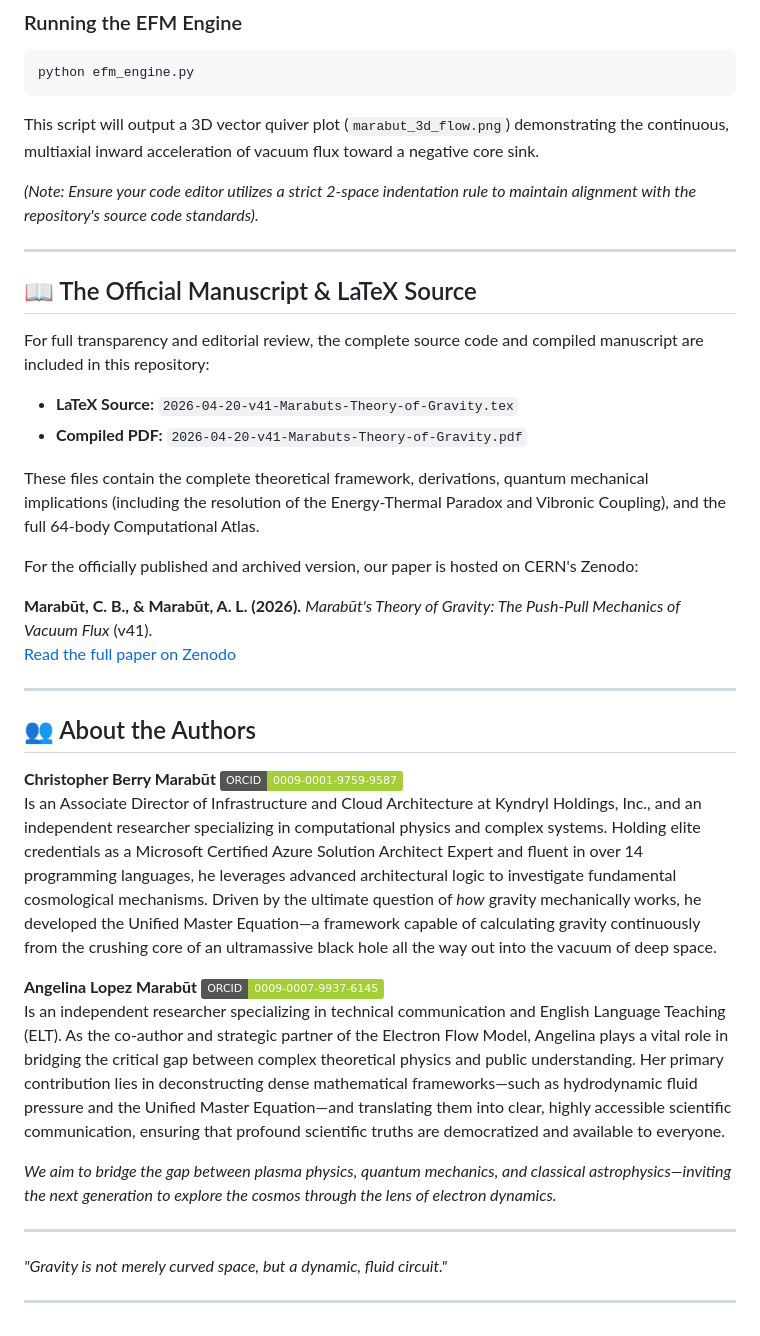
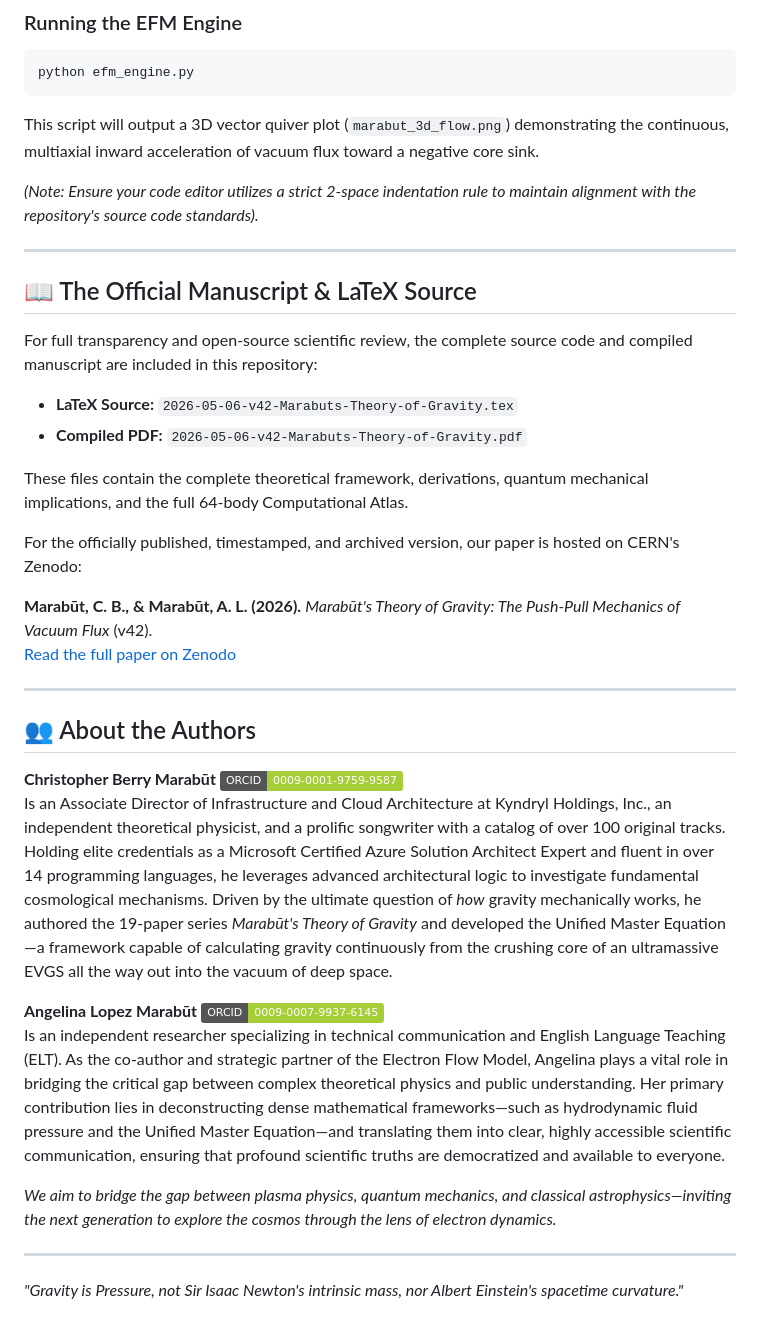
Before and after one commit to MarabutMarabut/Theory-of-Gravity, a Markdown page: README.md, the part around one of its changes. GitHub-like rendering; badges without logos.

Commit message:
Update README for v42 and revise content
Updated version number from v41 to v42 and revised various sections for clarity and accuracy, including the manuscript source and authors' descriptions.

```diff
--- a/README.md
+++ b/README.md
@@ -59,36 +59,34 @@ This script will output a 3D vector quiver plot (`marabut_3d_flow.png`) demonstr
 
 *(Note: Ensure your code editor utilizes a strict 2-space indentation rule to maintain alignment with the repository's source code standards).*
 
------
+---
 
 ## 📖 The Official Manuscript & LaTeX Source
 
-For full transparency and editorial review, the complete source code and compiled manuscript are included in this repository:
+For full transparency and open-source scientific review, the complete source code and compiled manuscript are included in this repository:
 
-  * **LaTeX Source:** `2026-04-20-v41-Marabuts-Theory-of-Gravity.tex`
-  * **Compiled PDF:** `2026-04-20-v41-Marabuts-Theory-of-Gravity.pdf`
+* **LaTeX Source:** `2026-05-06-v42-Marabuts-Theory-of-Gravity.tex`
+* **Compiled PDF:** `2026-05-06-v42-Marabuts-Theory-of-Gravity.pdf`
 
-These files contain the complete theoretical framework, derivations, quantum mechanical implications (including the resolution of the Energy-Thermal Paradox and Vibronic Coupling), and the full 64-body Computational Atlas.
+These files contain the complete theoretical framework, derivations, quantum mechanical implications, and the full 64-body Computational Atlas.
 
-For the officially published and archived version, our paper is hosted on CERN's Zenodo:
+For the officially published, timestamped, and archived version, our paper is hosted on CERN's Zenodo:
 
-**Marabūt, C. B., & Marabūt, A. L. (2026).** *Marabūt's Theory of Gravity: The Push-Pull Mechanics of Vacuum Flux* (v41).
-[Read the full paper on Zenodo](https://doi.org/10.5281/zenodo.19672868)
+**Marabūt, C. B., & Marabūt, A. L. (2026).** *Marabūt's Theory of Gravity: The Push-Pull Mechanics of Vacuum Flux* (v42).
+[Read the full paper on Zenodo](https://doi.org/10.5281/zenodo.20055838)
 
------
+---
 
 ## 👥 About the Authors
 
 **Christopher Berry Marabūt** [![ORCID](https://img.shields.io/badge/ORCID-0009--0001--9759--9587-A6CE39?logo=orcid&logoColor=white)](https://orcid.org/0009-0001-9759-9587)
-Is an Associate Director of Infrastructure and Cloud Architecture at Kyndryl Holdings, Inc., and an independent researcher specializing in computational physics and complex systems. Holding elite credentials as a Microsoft Certified Azure Solution Architect Expert and fluent in over 14 programming languages, he leverages advanced architectural logic to investigate fundamental cosmological mechanisms. Driven by the ultimate question of *how* gravity mechanically works, he developed the Unified Master Equation—a framework capable of calculating gravity continuously from the crushing core of an ultramassive black hole all the way out into the vacuum of deep space.
+Is an Associate Director of Infrastructure and Cloud Architecture at Kyndryl Holdings, Inc., an independent theoretical physicist, and a prolific songwriter with a catalog of over 100 original tracks. Holding elite credentials as a Microsoft Certified Azure Solution Architect Expert and fluent in over 14 programming languages, he leverages advanced architectural logic to investigate fundamental cosmological mechanisms. Driven by the ultimate question of *how* gravity mechanically works, he authored the 19-paper series *Marabūt's Theory of Gravity* and developed the Unified Master Equation—a framework capable of calculating gravity continuously from the crushing core of an ultramassive EVGS all the way out into the vacuum of deep space.
 
 **Angelina Lopez Marabūt** [![ORCID](https://img.shields.io/badge/ORCID-0009--0007--9937--6145-A6CE39?logo=orcid&logoColor=white)](https://orcid.org/0009-0007-9937-6145)
 Is an independent researcher specializing in technical communication and English Language Teaching (ELT). As the co-author and strategic partner of the Electron Flow Model, Angelina plays a vital role in bridging the critical gap between complex theoretical physics and public understanding. Her primary contribution lies in deconstructing dense mathematical frameworks—such as hydrodynamic fluid pressure and the Unified Master Equation—and translating them into clear, highly accessible scientific communication, ensuring that profound scientific truths are democratized and available to everyone.
 
 *We aim to bridge the gap between plasma physics, quantum mechanics, and classical astrophysics—inviting the next generation to explore the cosmos through the lens of electron dynamics.*
 
------
+---
 
-*"Gravity is not merely curved space, but a dynamic, fluid circuit."*
-
------
+*"Gravity is Pressure, not Sir Isaac Newton's intrinsic mass, nor Albert Einstein's spacetime curvature."*
```
Also changed, not shown: other parts of README.md (+15 -15 lines).
